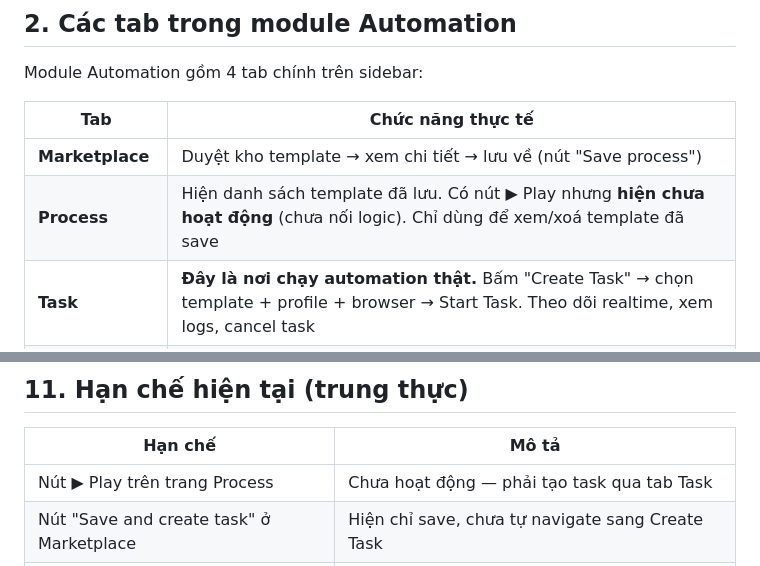
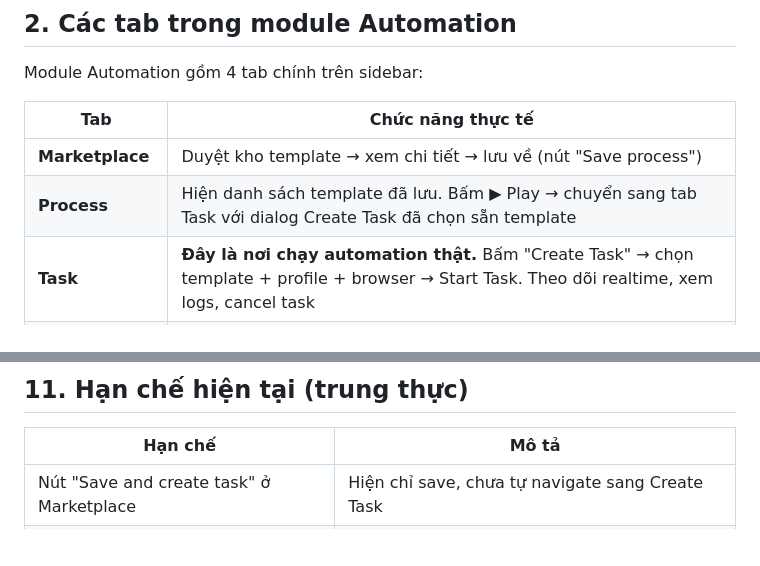
Before and after one commit to trungnghia112/angulogin-app, a Markdown page: docs/automation-guide-vi.md, 2 parts joined by grey strips. GitHub-like rendering; blank space fills up the shorter version.

Commit message:
docs: update automation guide — Play button now functional

```diff
--- a/docs/automation-guide-vi.md
+++ b/docs/automation-guide-vi.md
@@ -26,7 +26,7 @@ Module Automation gồm 4 tab chính trên sidebar:
 | Tab | Chức năng thực tế |
 |-----|-------------------|
 | **Marketplace** | Duyệt kho template → xem chi tiết → lưu về (nút "Save process") |
-| **Process** | Hiện danh sách template đã lưu. Có nút ▶ Play nhưng **hiện chưa hoạt động** (chưa nối logic). Chỉ dùng để xem/xoá template đã save |
+| **Process** | Hiện danh sách template đã lưu. Bấm ▶ Play → chuyển sang tab Task với dialog Create Task đã chọn sẵn template |
 | **Task** | **Đây là nơi chạy automation thật.** Bấm "Create Task" → chọn template + profile + browser → Start Task. Theo dõi realtime, xem logs, cancel task |
 | **My Templates** | Template do user tự tạo (chưa có template editor hoàn chỉnh) |
 
@@ -315,7 +315,6 @@ Lưu tại `~/Library/Application Support/AnguLogin/api_config.json`. Truyền q
 
 | Hạn chế | Mô tả |
 |---------|-------|
-| Nút ▶ Play trên trang Process | Chưa hoạt động — phải tạo task qua tab Task |
 | Nút "Save and create task" ở Marketplace | Hiện chỉ save, chưa tự navigate sang Create Task |
 | Template Editor | Chưa hoàn thiện — tạo template phức tạp cần hiểu JSON |
 | Chỉ macOS | App desktop chỉ chạy trên macOS |
```
